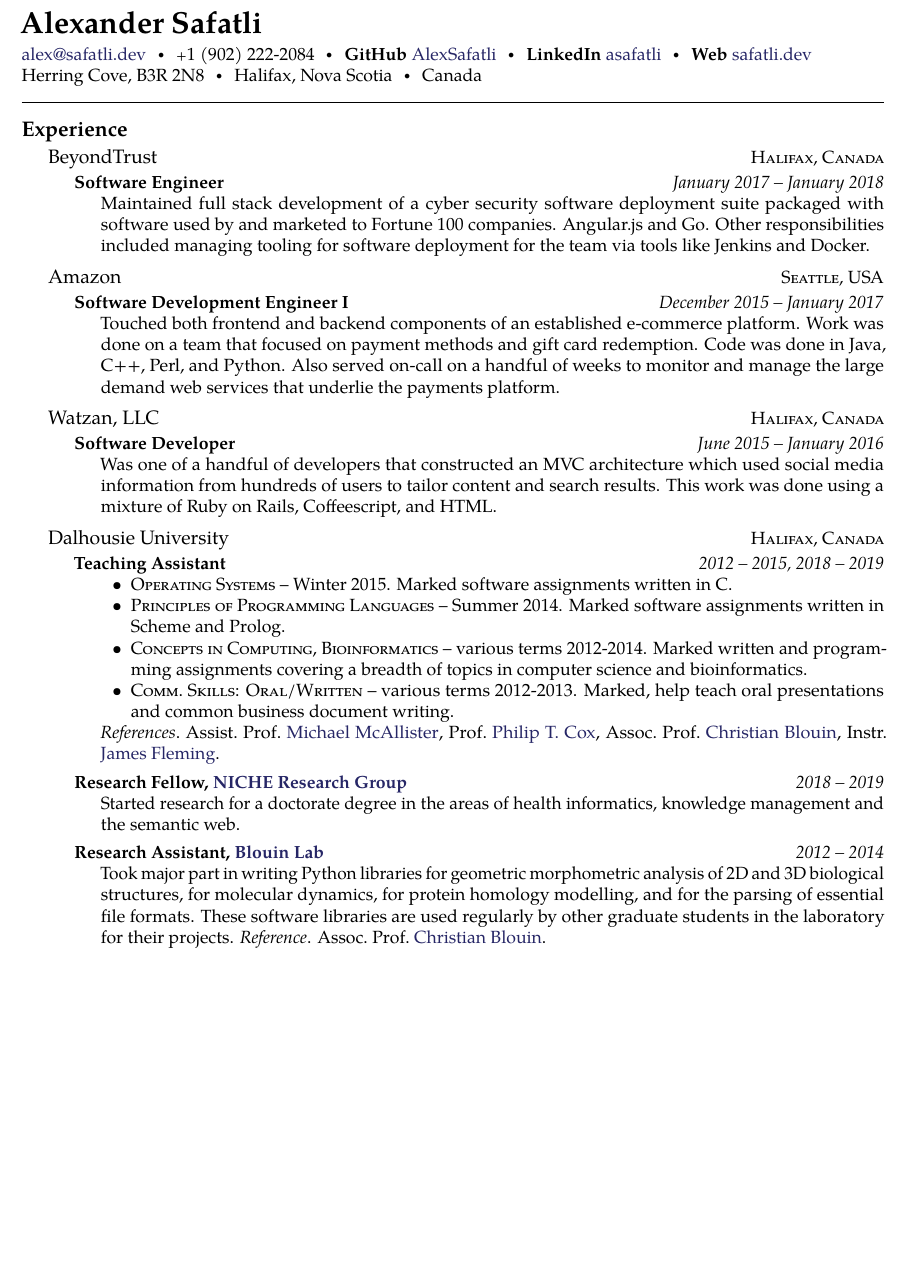
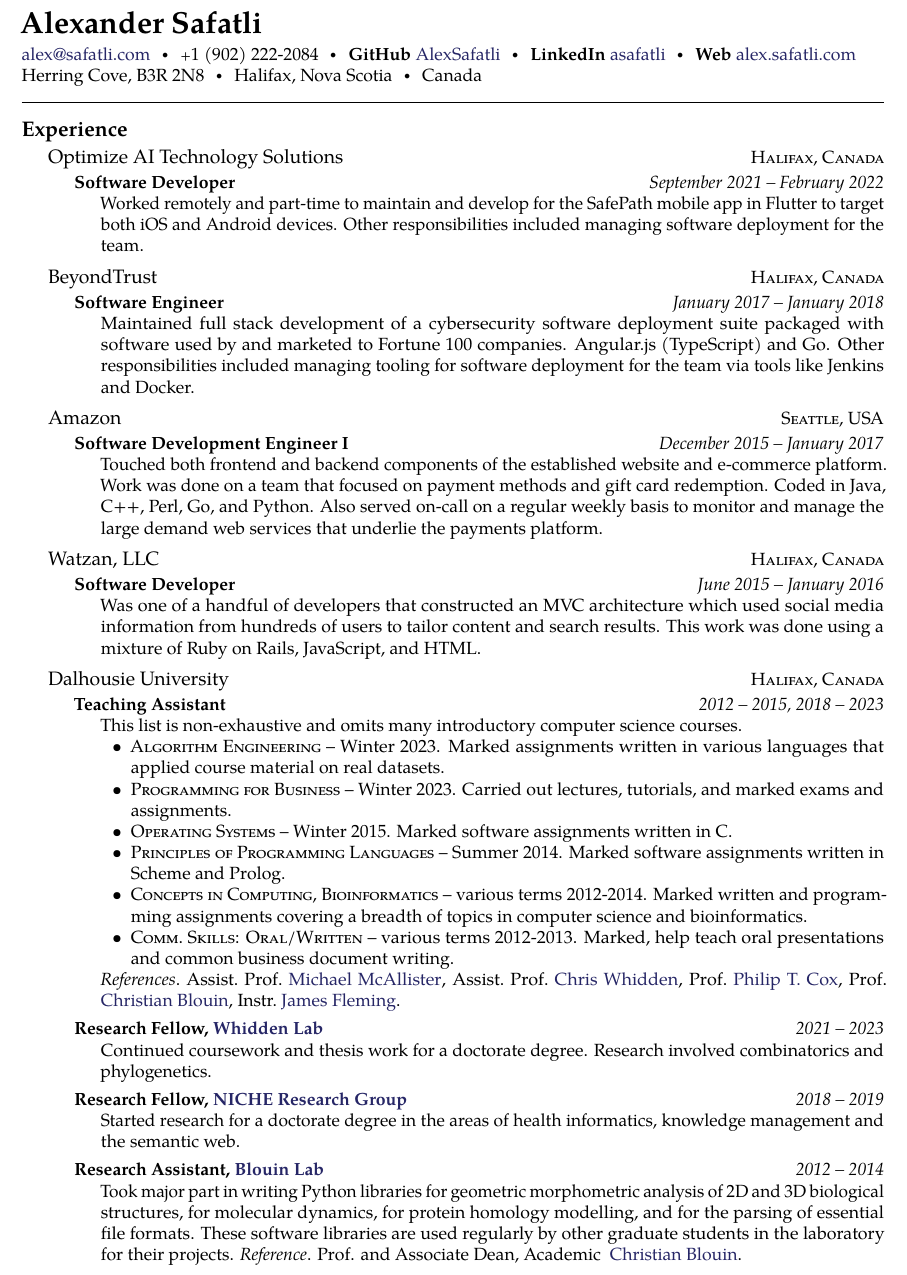
Before and after one commit to AlexSafatli/resume-cv, a LaTeX CV (cv/cv.tex, which reads resume/resume.cls): part of page 1 of 3, cut so that both start at the same text, the shorter picture padded with empty space. Compiled offline with pdfLaTeX.

Commit message:
Add new content

```diff
--- a/cv/cv.tex
+++ b/cv/cv.tex
@@ -10,9 +10,9 @@
 \begin{document}
 \maintitle{Alexander Safatli}{}
 
-\noindent\href{mailto:alex@safatli.com}{alex@safatli.dev}\bull
+\noindent\href{mailto:alex@safatli.com}{alex@safatli.com}\bull
 \textsmaller{+}1 (902) 222-2084\bull \textbf{GitHub} \href{https://github.com/AlexSafatli/}{AlexSafatli}\bull
-\textbf{LinkedIn} \href{http://ca.linkedin.com/in/asafatli}{asafatli}\bull \textbf{Web} \href{https://safatli.dev}{safatli.dev}\\
+\textbf{LinkedIn} \href{http://ca.linkedin.com/in/asafatli}{asafatli}\bull \textbf{Web} \href{https://alex.safatli.com}{alex.safatli.com}\\
 Herring Cove, B3R 2N8\bull Halifax, Nova Scotia\bull Canada
 \spacedhrule{0.9em}{-0.4em} % <hr />
 
@@ -22,29 +22,40 @@
 
 \roottitle{Experience}
 
+\headedsection{Optimize AI Technology Solutions}{\textsc{Halifax, Canada}}{
+
+\headedsubsection
+{Software Developer}{September 2021 -- February 2022}
+{\bodytext{Worked remotely and part-time to maintain and develop for the SafePath mobile app in Flutter to target both iOS and Android devices. Other responsibilities included managing software deployment for the team.}}}
+
 \headedsection{BeyondTrust}{\textsc{Halifax, Canada}}{
 
 \headedsubsection
 {Software Engineer}{January 2017 -- January 2018}
-{\bodytext{Maintained full stack development of a cyber security software deployment suite packaged with software used by and marketed to Fortune 100 companies. Angular.js and Go. Other responsibilities included managing tooling for software deployment for the team via tools like Jenkins and Docker.}}}
+{\bodytext{Maintained full stack development of a cybersecurity software deployment suite packaged with software used by and marketed to Fortune 100 companies. Angular.js (TypeScript) and Go. Other responsibilities included managing tooling for software deployment for the team via tools like Jenkins and Docker.}}}
 
 \headedsection{Amazon}{\textsc{Seattle, USA}}{
 
 \headedsubsection
 {Software Development Engineer I}{December 2015 -- January 2017}
-{\bodytext{Touched both frontend and backend components of an established e-commerce platform. Work was done on a team that focused on payment methods and gift card redemption. Code was done in Java, C++, Perl, and Python. Also served on-call on a handful of weeks to monitor and manage the large demand web services that underlie the payments platform.}}}
+{\bodytext{Touched both frontend and backend components of the established website and e-commerce platform. Work was done on a team that focused on payment methods and gift card redemption. Coded in Java, C++, Perl, Go, and Python. Also served on-call on a regular weekly basis to monitor and manage the large demand web services that underlie the payments platform.}}}
 
 \headedsection{Watzan, LLC}{\textsc{Halifax, Canada}}{
 
 \headedsubsection
 {Software Developer}{June 2015 -- January 2016}
-{\bodytext{Was one of a handful of developers that constructed an MVC architecture which used social media information from hundreds of users to tailor content and search results. This work was done using a mixture of Ruby on Rails, Coffeescript, and HTML.}}}
+{\bodytext{Was one of a handful of developers that constructed an MVC architecture which used social media information from hundreds of users to tailor content and search results. This work was done using a mixture of Ruby on Rails, JavaScript, and HTML.}}}
 
 \headedsection{Dalhousie University}{\textsc{Halifax, Canada}}{
 
 \headedsubsection
-{Teaching Assistant}{2012 -- 2015, 2018 -- 2019}
-{\bodytext{\begin{itemize} \item \textsc{Operating Systems} -- Winter 2015. Marked software assignments written in C. \item \textsc{Principles of Programming Languages} -- Summer 2014. Marked software assignments written in Scheme and Prolog. \item \textsc{Concepts in Computing}, \textsc{Bioinformatics} -- various terms 2012-2014. Marked written and programming assignments covering a breadth of topics in computer science and bioinformatics. \item \textsc{Comm.\ Skills: Oral/Written} -- various terms 2012-2013. Marked, help teach oral presentations and common business document writing. \end{itemize} \textit{References}.\ Assist.\ Prof.\ \href{mailto:mcallist@cs.dal.ca}{Michael McAllister}, Prof.\ \href{mailto:pcox@cs.dal.ca}{Philip T. Cox}, Assoc.\ Prof.\ \href{mailto:cblouin@cs.dal.ca}{Christian Blouin}, Instr.\ \href{mailto:jfleming@cs.dal.ca}{James Fleming}.}}
+{Teaching Assistant}{2012 -- 2015, 2018 -- 2023}
+{\bodytext{This list is non-exhaustive and omits many introductory computer science courses.\begin{itemize} \item \textsc{Algorithm Engineering} -- Winter 2023. Marked assignments written in various languages that applied course material on real datasets. \item \textsc{Programming for Business} -- Winter 2023. Carried out lectures, tutorials, and marked exams and assignments. \item \textsc{Operating Systems} -- Winter 2015. Marked software assignments written in C. \item \textsc{Principles of Programming Languages} -- Summer 2014. Marked software assignments written in Scheme and Prolog. \item \textsc{Concepts in Computing}, \textsc{Bioinformatics} -- various terms 2012-2014. Marked written and programming assignments covering a breadth of topics in computer science and bioinformatics. \item \textsc{Comm.\ Skills: Oral/Written} -- various terms 2012-2013. Marked, help teach oral presentations and common business document writing. \end{itemize} \textit{References}.\ Assist.\ Prof.\ \href{mailto:mcallist@cs.dal.ca}{Michael McAllister}, Assist.\ Prof.\ \href{mailto:cwhidden@cs.dal.ca}{Chris Whidden}, Prof.\ \href{mailto:pcox@cs.dal.ca}{Philip T. Cox}, Prof.\ \href{mailto:cblouin@cs.dal.ca}{Christian Blouin}, Instr.\ \href{mailto:jfleming@cs.dal.ca}{James Fleming}.}}
+
+\headedsubsection
+{Research Fellow, \href{https://web.cs.dal.ca/~whidden//}{Whidden Lab}}
+{2021 -- 2023}
+{\bodytext{Continued coursework and thesis work for a doctorate degree. Research involved combinatorics and phylogenetics.}}
 
 \headedsubsection
 {Research Fellow, \href{https://niche.cs.dal.ca/}{NICHE Research Group}}
@@ -54,7 +65,7 @@
 \headedsubsection
 {Research Assistant, \href{http://web.cs.dal.ca/~cblouin/}{Blouin Lab}}
 {2012 -- 2014}
-{\bodytext{Took major part in writing Python libraries for geometric morphometric analysis of 2D and 3D biological structures, for molecular dynamics, for protein homology modelling, and for the parsing of essential file formats. These software libraries are used regularly by other graduate students in the laboratory for their projects. \textit{Reference}. Assoc.\ Prof.\ \href{mailto:cblouin@cs.dal.ca}{Christian Blouin}.}}
+{\bodytext{Took major part in writing Python libraries for geometric morphometric analysis of 2D and 3D biological structures, for molecular dynamics, for protein homology modelling, and for the parsing of essential file formats. These software libraries are used regularly by other graduate students in the laboratory for their projects. \textit{Reference}. Prof. and Associate Dean, Academic \ \href{mailto:cblouin@cs.dal.ca}{Christian Blouin}.}}
 
 \headedsubsection
 {Research Assistant, \href{mailto:Mary.Anne.White@dal.ca}{White Lab}}{Summer 2010}
@@ -74,7 +85,6 @@
 % Education
 \roottitle{Education}
 \headedsection{Dalhousie University}{\textsc{Halifax, Canada}} {
-\headedsubsection{Master of Computer Science}{2014 -- 2015}
-{\bodytext{\begin{itemize}\item Education in Adv.\ Data Structures, Algorithms, Heuristics, and Natural Language Processing. \item Wrote a thesis \href{http://hdl.handle.net/10222/56642}{\textit{Sampling Discrete Combinatorial Spaces in Phylogenetics}} on combinatorial space visualization and analysis in bioinformatics. \item Published and currently maintain a Python software framework for combinatorial space analysis. \end{itemize}\textit{Supervised} by Assoc.\ Prof.\ \href{mailto:cblouin@cs.dal.ca}{Christian Blouin}. \textit{Extracurricular}. Computer Science Graduate Society, Executive Secretary for later term of 2014.}}
+\headedsubsection{Doctor of Philosopher in Computer Science\bull \textit{in-progress}}{2019 -- 2023}
+{\bodytext{\begin{itemize}\item Education in Adv.\ Algorithms, Research Methods, and Visual Analytics. \item Completed course requirements and partial requirements for thesis and seminar work on combinatoric algorithm optimization in phylogenetics. \end{itemize} \textit{Supervised} by Assist.\ Prof.\ \href{mailto:cwhidden@dal.ca}{Chris Whidden}.}}
 
-\headedsubsection{Bachelor of Computer Science with Distinction \bull GPA 3.8 (Major 4.0) \bull Dean's List}{2008 -- 2013}
--- a/resume/resume.cls
+++ b/resume/resume.cls
@@ -20,7 +20,7 @@
 
 \ProvidesClass{resume}[2010/07/10 v0.9 Resume class]
 
-\LoadClass[11pt,letterpaper]{article} % Font size and paper type
+\LoadClass[10pt,letterpaper]{article} % Font size and paper type
 
 \usepackage[parfill]{parskip} % Remove paragraph indentation
 \usepackage{array} % Required for boldface (\bf and \bfseries) tabular columns
```
Also changed, not shown: resume/resume.tex (+31 -25 lines), cv/cv.pdf, resume/resume.pdf, cv/cv.tex (11 more changed lines), 1 other file.
